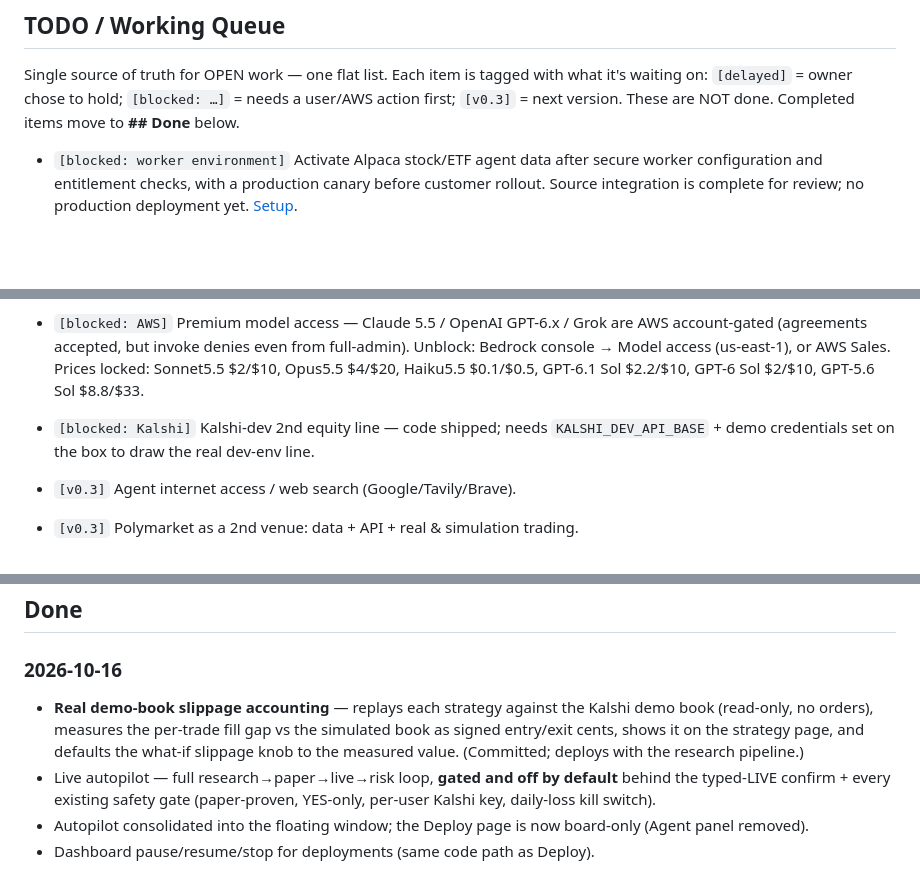
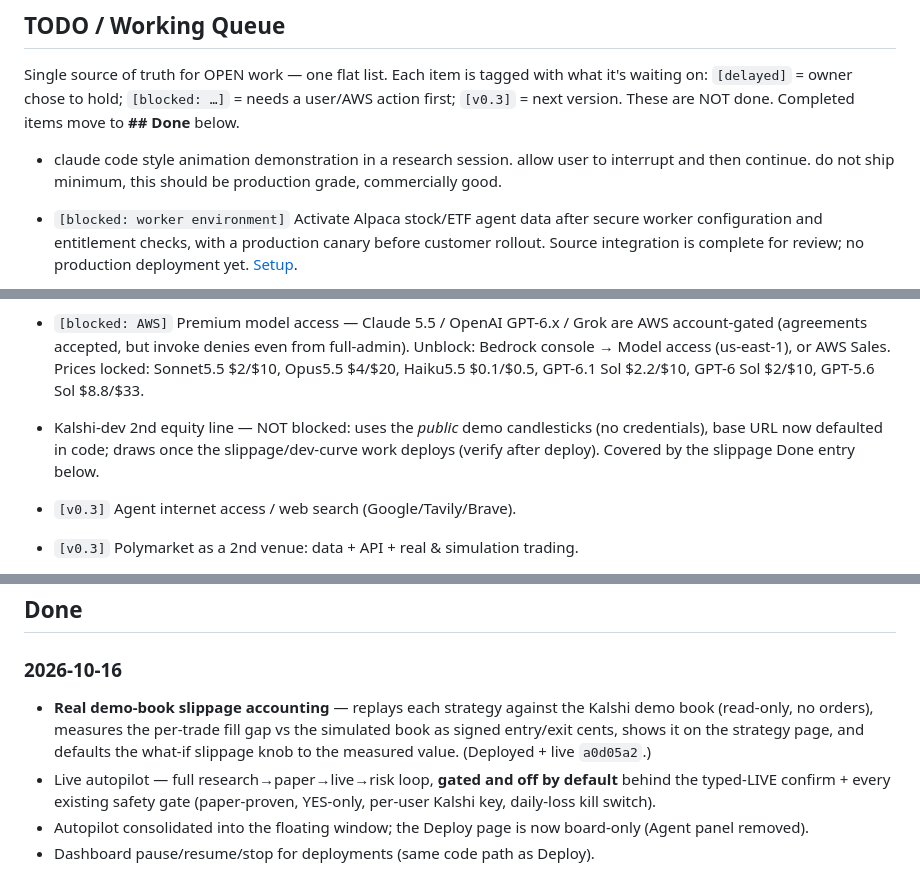
Before and after one commit to JihuiTanUchicago/kalshi_trade, a Markdown page: mvp.md, 3 parts joined by grey strips. Drawn GitHub-style; blank space fills up the shorter version.

Commit message:
docs: mark slippage accounting deployed + live

```diff
--- a/mvp.md
+++ b/mvp.md
@@ -25,14 +25,14 @@ A self-improving alpha discovery pipeline, from ideation, to similation, and fin
 Single source of truth for OPEN work — one flat list. Each item is tagged with what it's waiting on:
 `[delayed]` = owner chose to hold; `[blocked: …]` = needs a user/AWS action first; `[v0.3]` = next version.
 These are NOT done. Completed items move to **## Done** below.
-
+- claude code style animation demonstration in a research session. allow user to interrupt and then continue. do not ship minimum, this should be production grade, commercially good.
 - `[blocked: worker environment]` Activate Alpaca stock/ETF agent data after secure worker configuration and entitlement checks, with a production canary before customer rollout. Source integration is complete for review; no production deployment yet. [Setup](kalshi_trade_infra/app/README.md#alpaca-stocketf-data-for-agents--october-16-2026).
 
 - `[delayed]` All-markets collector + cross-contract. Phase 1 catalog shipped; ingestion split onto a dedicated collector box + S3 data-lake. Next: per-minute S3/Parquet snapshots (Phase 2), backtest-over-any-series (3), cross-contract (4).
 - `[delayed]` Widen the live market universe — surface more of the already-collected Kalshi series in the UI (smaller than the full all-markets build).
 - `[blocked: SES]` Email-all community digest — **code is live** (opt-out + HMAC unsubscribe + 4h per-recipient cooldown; background-thread dispatch on each new post), but SES is in sandbox so it only reaches *verified* addresses. Unblock: SES console → Account dashboard → Request production access (zero code change after).
 - `[blocked: AWS]` Premium model access — Claude 5.5 / OpenAI GPT-6.x / Grok are AWS account-gated (agreements accepted, but invoke denies even from full-admin). Unblock: Bedrock console → Model access (us-east-1), or AWS Sales. Prices locked: Sonnet5.5 $2/$10, Opus5.5 $4/$20, Haiku5.5 $0.1/$0.5, GPT-6.1 Sol $2.2/$10, GPT-6 Sol $2/$10, GPT-5.6 Sol $8.8/$33.
-- `[blocked: Kalshi]` Kalshi-dev 2nd equity line — code shipped; needs `KALSHI_DEV_API_BASE` + demo credentials set on the box to draw the real dev-env line.
+- Kalshi-dev 2nd equity line — NOT blocked: uses the *public* demo candlesticks (no credentials), base URL now defaulted in code; draws once the slippage/dev-curve work deploys (verify after deploy). Covered by the slippage Done entry below.
 - `[v0.3]` Agent internet access / web search (Google/Tavily/Brave).
 - `[v0.3]` Polymarket as a 2nd venue: data + API + real & simulation trading.
 - `[in progress]` Statistically-rigorous research pipeline (true "quant research"): immutable experiment ledger + pre-registration, Statistical Gatekeeper separate from the generator, BH/online-FDR + Deflated Sharpe, research/validation/locked-holdout split + purged walk-forward/embargo, bandit research allocation, and strategy detail as a research-paper page. Not shipped.
@@ -40,7 +40,7 @@ These are NOT done. Completed items move to **## Done** below.
 
 ## Done
 ### 2026-10-16
-- **Real demo-book slippage accounting** — replays each strategy against the Kalshi demo book (read-only, no orders), measures the per-trade fill gap vs the simulated book as signed entry/exit cents, shows it on the strategy page, and defaults the what-if slippage knob to the measured value. (Committed; deploys with the research pipeline.)
+- **Real demo-book slippage accounting** — replays each strategy against the Kalshi demo book (read-only, no orders), measures the per-trade fill gap vs the simulated book as signed entry/exit cents, shows it on the strategy page, and defaults the what-if slippage knob to the measured value. (Deployed + live `a0d05a2`.)
 - Live autopilot — full research→paper→live→risk loop, **gated and off by default** behind the typed-LIVE confirm + every existing safety gate (paper-proven, YES-only, per-user Kalshi key, daily-loss kill switch).
 - Autopilot consolidated into the floating window; the Deploy page is now board-only (Agent panel removed).
 - Dashboard pause/resume/stop for deployments (same code path as Deploy).
```
